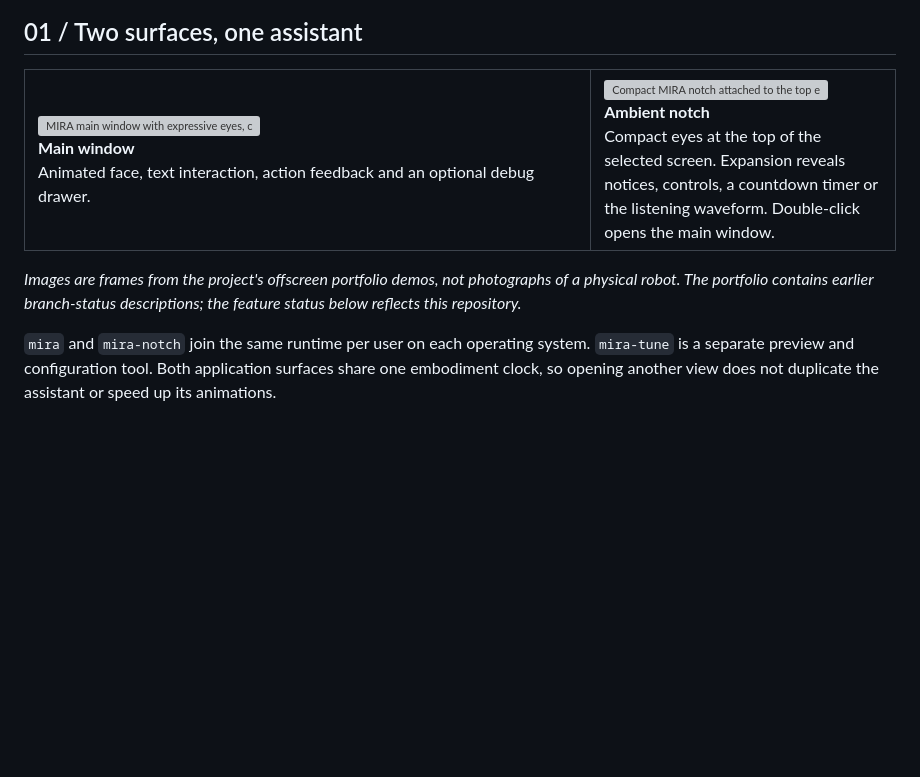
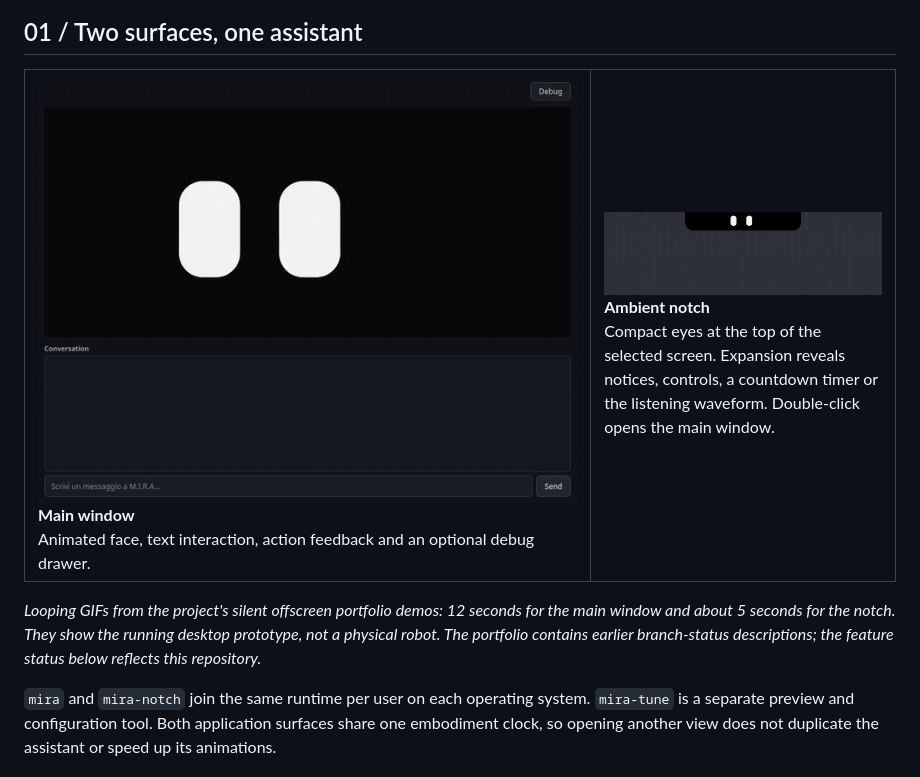
Before and after one commit to ErikMischiatti/M.I.R.A, a Markdown page: README.md, the part around the change. Drawn GitHub-style; pictures changed too: docs/media/main-window-chat.gif (added), docs/media/notch-hover.gif (added); blank space fills up the shorter version; grey boxes are pictures that could not be loaded.

Commit message:
docs: replace README screenshots with animated portfolio demos

```diff
--- a/README.md
+++ b/README.md
@@ -16,19 +16,19 @@ M.I.R.A. explores how an assistant perceives, responds and expresses itself befo
 <table>
 <tr>
 <td width="65%" valign="top">
-<img src="docs/media/main-window-chat-poster.webp" alt="MIRA main window with expressive eyes, conversation panel and a hidden debug drawer" width="620">
+<img src="docs/media/main-window-chat.gif" alt="Animated MIRA main window: blinking eyes, gaze movement, typed interaction and expressive responses" width="620">
 <br><strong>Main window</strong><br>
 Animated face, text interaction, action feedback and an optional debug drawer.
 </td>
 <td width="35%" valign="top">
-<img src="docs/media/notch-hover-poster.webp" alt="Compact MIRA notch attached to the top edge of the screen" width="360">
+<img src="docs/media/notch-hover.gif" alt="Animated MIRA notch: compact eyes, hover expansion, blinking and collapse" width="360">
 <br><strong>Ambient notch</strong><br>
 Compact eyes at the top of the selected screen. Expansion reveals notices, controls, a countdown timer or the listening waveform. Double-click opens the main window.
 </td>
 </tr>
 </table>
 
-*Images are frames from the project's offscreen portfolio demos, not photographs of a physical robot. The portfolio contains earlier branch-status descriptions; the feature status below reflects this repository.*
+*Looping GIFs from the project's silent offscreen portfolio demos: 12 seconds for the main window and about 5 seconds for the notch. They show the running desktop prototype, not a physical robot. The portfolio contains earlier branch-status descriptions; the feature status below reflects this repository.*
 
 `mira` and `mira-notch` join the same runtime per user on each operating system. `mira-tune` is a separate preview and configuration tool. Both application surfaces share one embodiment clock, so opening another view does not duplicate the assistant or speed up its animations.
 
```
